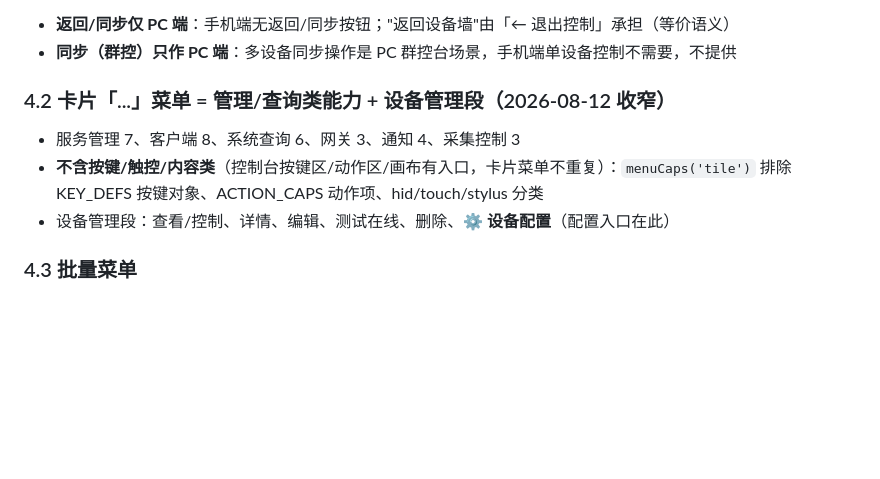
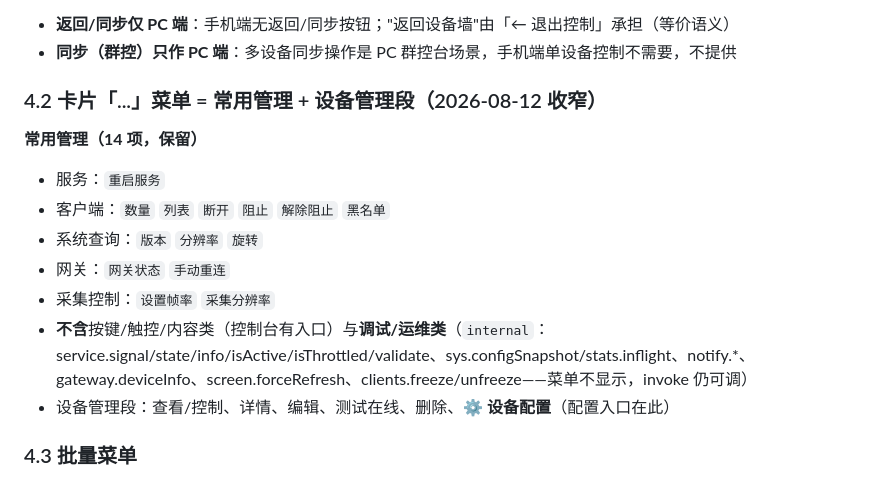
Before and after one commit to 78725449/SuperPhone, a Markdown page: 07-能力与菜单统一设计.md, the part around the change. Drawn GitHub-style; blank space fills up the shorter version.

Commit message:
docs+submodule: 卡片菜单常用管理收敛（07 §4.2 + TrollVNC 14005c6）

```diff
--- a/07-能力与菜单统一设计.md
+++ b/07-能力与菜单统一设计.md
@@ -107,9 +107,14 @@ PC/手机/卡片菜单共用一个组件，挂到按键按钮上，像 UIButton
 - **返回/同步仅 PC 端**：手机端无返回/同步按钮；"返回设备墙"由「← 退出控制」承担（等价语义）
 - **同步（群控）只作 PC 端**：多设备同步操作是 PC 群控台场景，手机端单设备控制不需要，不提供
 
-### 4.2 卡片「...」菜单 = 管理/查询类能力 + 设备管理段（2026-08-12 收窄）
-- 服务管理 7、客户端 8、系统查询 6、网关 3、通知 4、采集控制 3
-- **不含按键/触控/内容类**（控制台按键区/动作区/画布有入口，卡片菜单不重复）：`menuCaps('tile')` 排除 KEY_DEFS 按键对象、ACTION_CAPS 动作项、hid/touch/stylus 分类
+### 4.2 卡片「...」菜单 = 常用管理 + 设备管理段（2026-08-12 收窄）
+**常用管理（14 项，保留）**
+- 服务：`重启服务`
+- 客户端：`数量` `列表` `断开` `阻止` `解除阻止` `黑名单`
+- 系统查询：`版本` `分辨率` `旋转`
+- 网关：`网关状态` `手动重连`
+- 采集控制：`设置帧率` `采集分辨率`
+- **不含**按键/触控/内容类（控制台有入口）与**调试/运维类**（`internal`：service.signal/state/info/isActive/isThrottled/validate、sys.configSnapshot/stats.inflight、notify.*、gateway.deviceInfo、screen.forceRefresh、clients.freeze/unfreeze——菜单不显示，invoke 仍可调）
 - 设备管理段：查看/控制、详情、编辑、测试在线、删除、**⚙ 设备配置**（配置入口在此）
 
 ### 4.3 批量菜单
```
